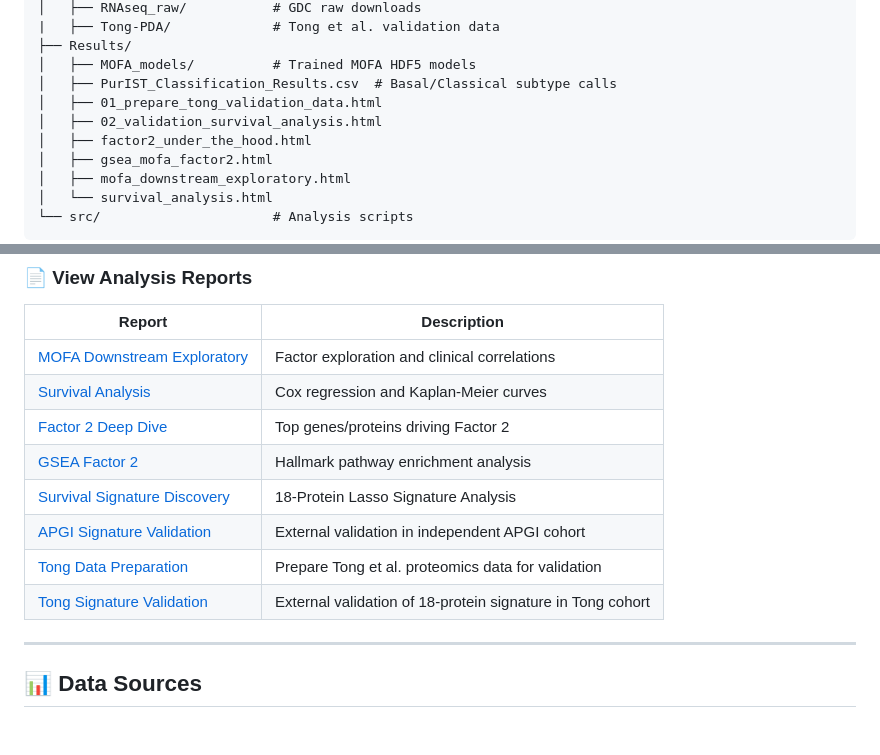
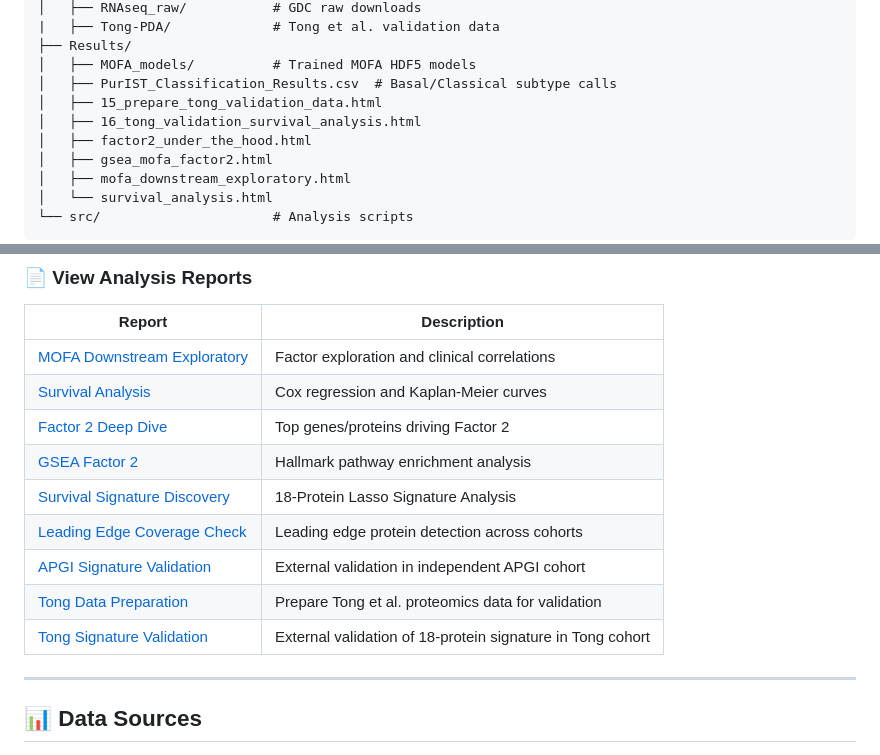
Before and after one commit to gabuali/CPTAC-PDA, a Markdown page: README.md, 2 parts joined by grey strips. GitHub-like rendering.

Commit message:
Update README pipeline and report links for renumbered steps

```diff
--- a/README.md
+++ b/README.md
@@ -23,8 +23,8 @@ The purpose of this analysis is to find a molecular signature that is an indepen
 ├── Results/
 │   ├── MOFA_models/          # Trained MOFA HDF5 models
 │   ├── PurIST_Classification_Results.csv  # Basal/Classical subtype calls
-│   ├── 01_prepare_tong_validation_data.html
-│   ├── 02_validation_survival_analysis.html
+│   ├── 15_prepare_tong_validation_data.html
+│   ├── 16_tong_validation_survival_analysis.html
 │   ├── factor2_under_the_hood.html
 │   ├── gsea_mofa_factor2.html
 │   ├── mofa_downstream_exploratory.html
@@ -64,10 +64,11 @@ The purpose of this analysis is to find a molecular signature that is an indepen
 | [Survival Analysis](https://gabuali.github.io/CPTAC-PDA/Results/survival_analysis.html) | Cox regression and Kaplan-Meier curves |
 | [Factor 2 Deep Dive](https://gabuali.github.io/CPTAC-PDA/Results/factor2_under_the_hood.html) | Top genes/proteins driving Factor 2 |
 | [GSEA Factor 2](https://gabuali.github.io/CPTAC-PDA/Results/gsea_mofa_factor2.html) | Hallmark pathway enrichment analysis |
-| [Survival Signature Discovery](https://gabuali.github.io/CPTAC-PDA/Results/find_discriminatory_signature.html) | 18-Protein Lasso Signature Analysis |
-| [APGI Signature Validation](https://gabuali.github.io/CPTAC-PDA/Results/validate_signature_apgi.html) | External validation in independent APGI cohort |
-| [Tong Data Preparation](https://gabuali.github.io/CPTAC-PDA/Results/01_prepare_tong_validation_data.html) | Prepare Tong et al. proteomics data for validation |
-| [Tong Signature Validation](https://gabuali.github.io/CPTAC-PDA/Results/02_validation_survival_analysis.html) | External validation of 18-protein signature in Tong cohort |
+| [Survival Signature Discovery](https://gabuali.github.io/CPTAC-PDA/Results/12_find_discriminatory_signature.html) | 18-Protein Lasso Signature Analysis |
+| [Leading Edge Coverage Check](https://gabuali.github.io/CPTAC-PDA/Results/11_check_leading_edge_coverage.html) | Leading edge protein detection across cohorts |
+| [APGI Signature Validation](https://gabuali.github.io/CPTAC-PDA/Results/14_validate_signature_apgi.html) | External validation in independent APGI cohort |
+| [Tong Data Preparation](https://gabuali.github.io/CPTAC-PDA/Results/15_prepare_tong_validation_data.html) | Prepare Tong et al. proteomics data for validation |
+| [Tong Signature Validation](https://gabuali.github.io/CPTAC-PDA/Results/16_tong_validation_survival_analysis.html) | External validation of 18-protein signature in Tong cohort |
 
 ---
 
```
